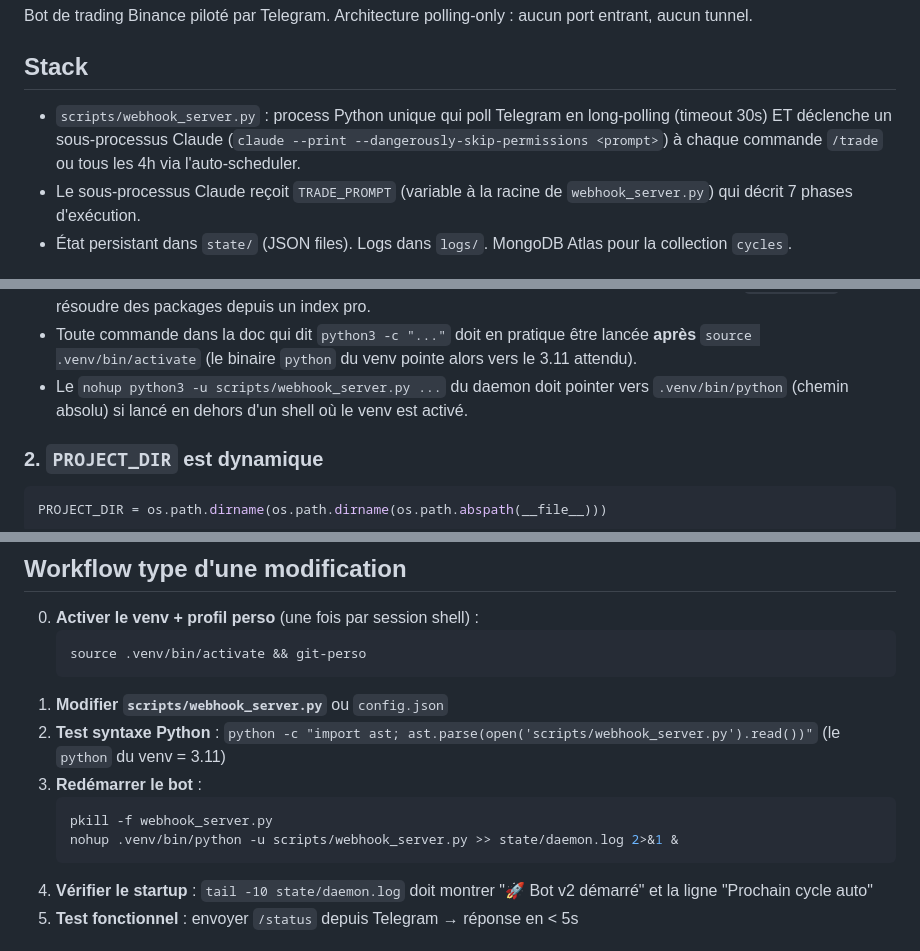
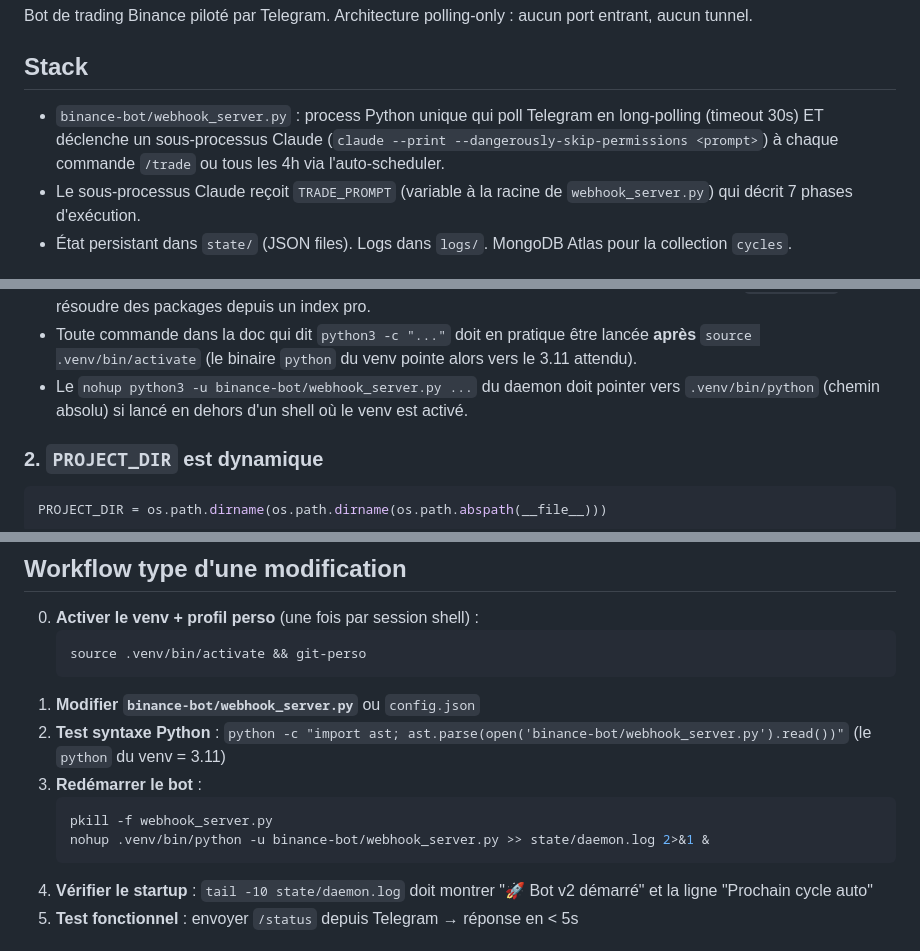
Before and after one commit to yousmaaza/agent-binance, a Markdown page: CLAUDE.md, 3 parts joined by grey strips. Rendered like a GitHub page.

Commit message:
docs: update CLAUDE.md — webhook_server path scripts/ → binance-bot/
Suite au refactoring #68, le point d'entrée est désormais
binance-bot/webhook_server.py.

Co-Authored-By: Claude Sonnet 4.6 <noreply@anthropic.com>

````diff
--- a/CLAUDE.md
+++ b/CLAUDE.md
@@ -4,7 +4,7 @@ Bot de trading Binance piloté par Telegram. Architecture polling-only : aucun p
 
 ## Stack
 
-- `scripts/webhook_server.py` : process Python unique qui poll Telegram en long-polling (timeout 30s) ET déclenche un sous-processus Claude (`claude --print --dangerously-skip-permissions <prompt>`) à chaque commande `/trade` ou tous les 4h via l'auto-scheduler.
+- `binance-bot/webhook_server.py` : process Python unique qui poll Telegram en long-polling (timeout 30s) ET déclenche un sous-processus Claude (`claude --print --dangerously-skip-permissions <prompt>`) à chaque commande `/trade` ou tous les 4h via l'auto-scheduler.
 - Le sous-processus Claude reçoit `TRADE_PROMPT` (variable à la racine de `webhook_server.py`) qui décrit 7 phases d'exécution.
 - État persistant dans `state/` (JSON files). Logs dans `logs/`. MongoDB Atlas pour la collection `cycles`.
 
@@ -51,7 +51,7 @@ python --version   # doit afficher Python 3.11.x
 - Le venv `.venv/` est **gitignoré** — chaque machine recrée le sien.
 - `git-perso` est un alias/script perso installé globalement sur le shell de l'utilisateur (zsh). Il configure `user.email`, `user.name`, le `signingkey` et l'index pip pour que les `git commit`, `git push`, `pip install` partent avec la bonne identité et les bons repos. Sans lui, les commits peuvent être attribués au mauvais compte ou un `pip install` peut résoudre des packages depuis un index pro.
 - Toute commande dans la doc qui dit `python3 -c "..."` doit en pratique être lancée **après** `source .venv/bin/activate` (le binaire `python` du venv pointe alors vers le 3.11 attendu).
-- Le `nohup python3 -u scripts/webhook_server.py ...` du daemon doit pointer vers `.venv/bin/python` (chemin absolu) si lancé en dehors d'un shell où le venv est activé.
+- Le `nohup python3 -u binance-bot/webhook_server.py ...` du daemon doit pointer vers `.venv/bin/python` (chemin absolu) si lancé en dehors d'un shell où le venv est activé.
 
 ### 2. `PROJECT_DIR` est dynamique
 
@@ -119,12 +119,12 @@ L'auto-scheduler vit dans `main_loop()` de `webhook_server.py` — il déclenche
    ```bash
    source .venv/bin/activate && git-perso
    ```
-1. **Modifier `scripts/webhook_server.py`** ou `config.json`
-2. **Test syntaxe Python** : `python -c "import ast; ast.parse(open('scripts/webhook_server.py').read())"` (le `python` du venv = 3.11)
+1. **Modifier `binance-bot/webhook_server.py`** ou `config.json`
+2. **Test syntaxe Python** : `python -c "import ast; ast.parse(open('binance-bot/webhook_server.py').read())"` (le `python` du venv = 3.11)
 3. **Redémarrer le bot** :
    ```bash
    pkill -f webhook_server.py
-   nohup .venv/bin/python -u scripts/webhook_server.py >> state/daemon.log 2>&1 &
+   nohup .venv/bin/python -u binance-bot/webhook_server.py >> state/daemon.log 2>&1 &
    ```
 4. **Vérifier le startup** : `tail -10 state/daemon.log` doit montrer "🚀 Bot v2 démarré" et la ligne "Prochain cycle auto"
 5. **Test fonctionnel** : envoyer `/status` depuis Telegram → réponse en < 5s
````
